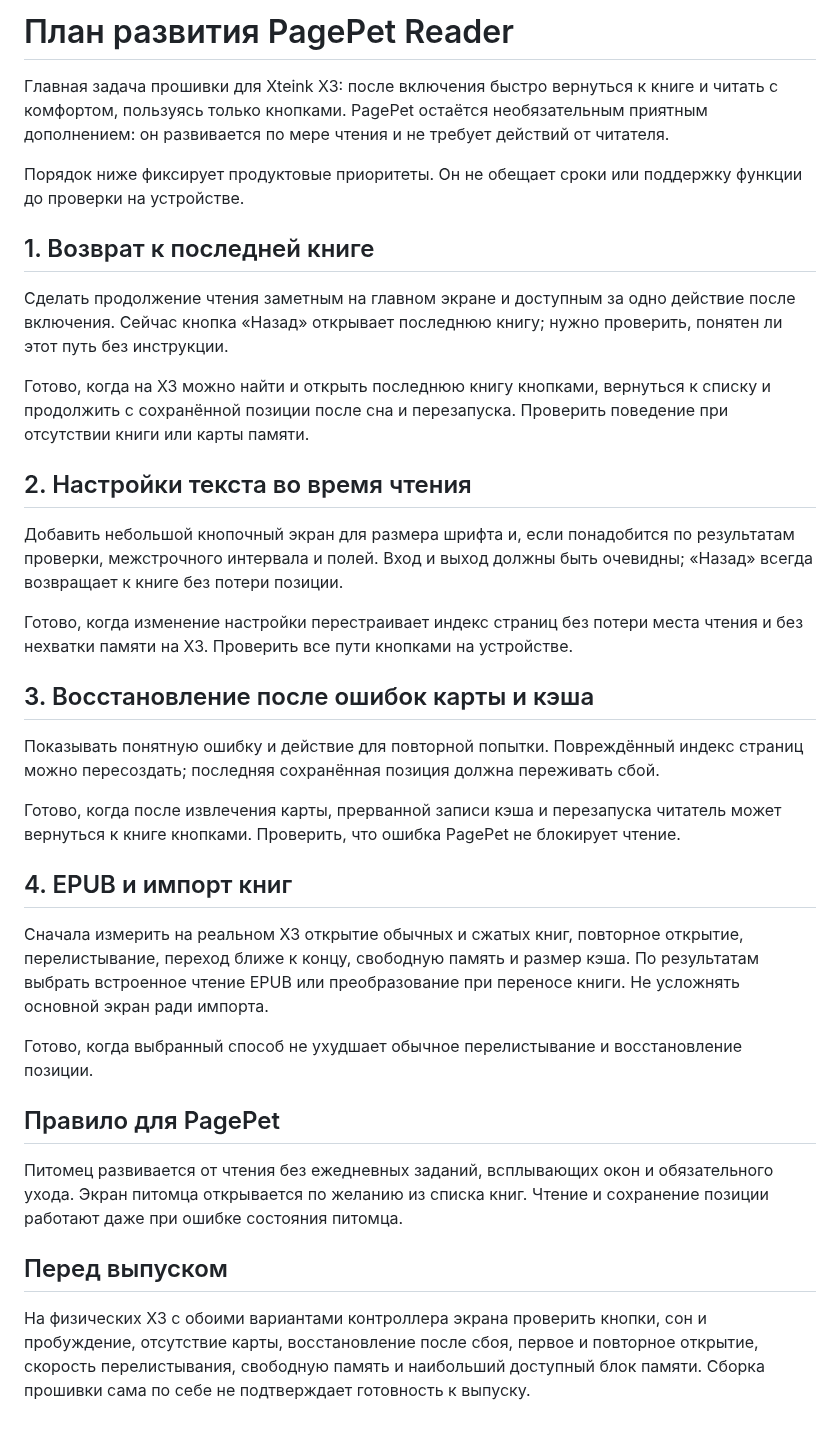
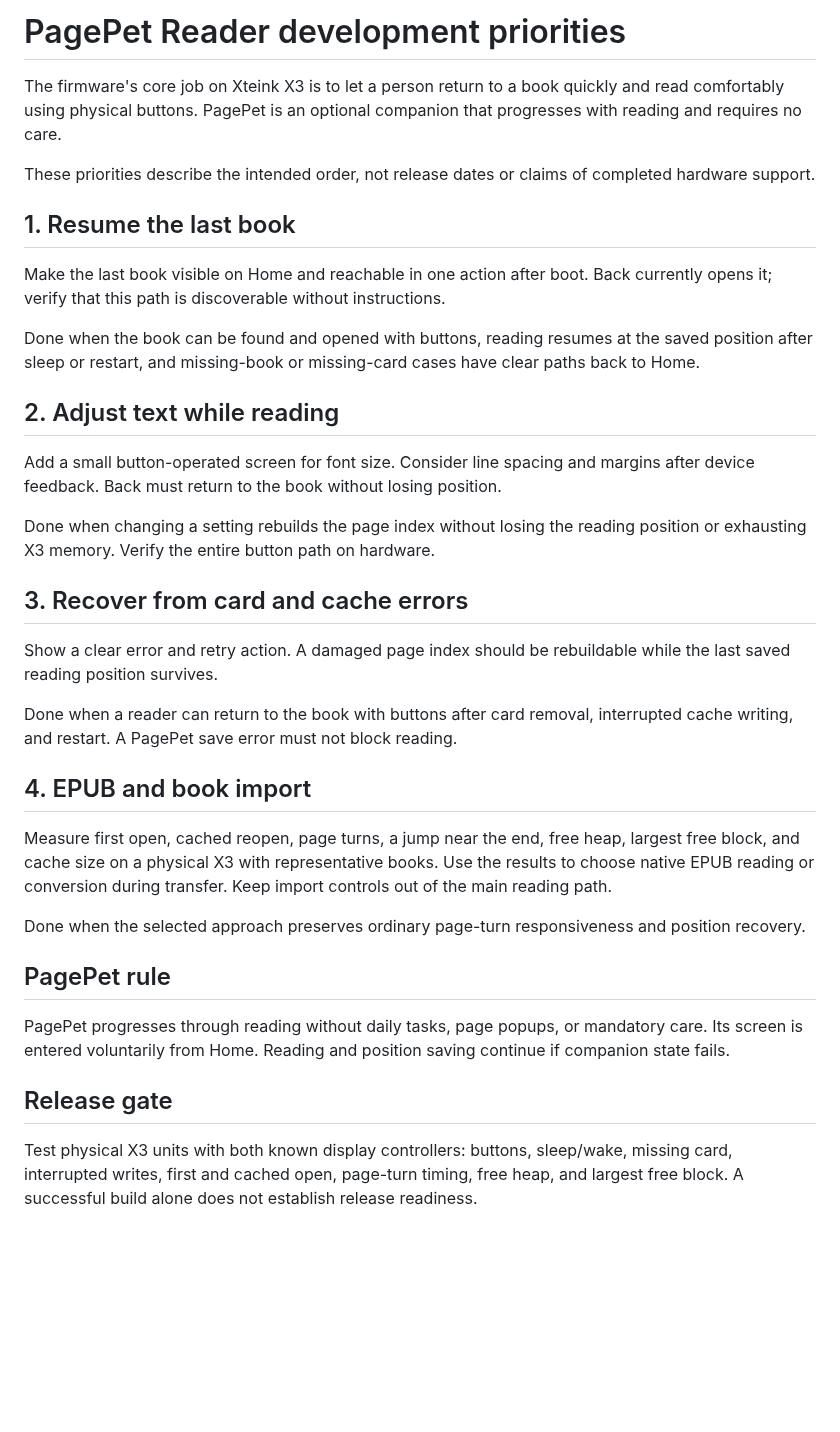
Before and after one commit to 7box-studio/pagepet-reader, a Markdown page: docs/ROADMAP.md, the part around the change. Rendered like a GitHub page; blank space fills up the shorter version.

```diff
--- a/docs/ROADMAP.md
+++ b/docs/ROADMAP.md
@@ -1,37 +1,37 @@
-# План развития PagePet Reader
+# PagePet Reader development priorities
 
-Главная задача прошивки для Xteink X3: после включения быстро вернуться к книге и читать с комфортом, пользуясь только кнопками. PagePet остаётся необязательным приятным дополнением: он развивается по мере чтения и не требует действий от читателя.
+The firmware's core job on Xteink X3 is to let a person return to a book quickly and read comfortably using physical buttons. PagePet is an optional companion that progresses with reading and requires no care.
 
-Порядок ниже фиксирует продуктовые приоритеты. Он не обещает сроки или поддержку функции до проверки на устройстве.
+These priorities describe the intended order, not release dates or claims of completed hardware support.
 
-## 1. Возврат к последней книге
+## 1. Resume the last book
 
-Сделать продолжение чтения заметным на главном экране и доступным за одно действие после включения. Сейчас кнопка «Назад» открывает последнюю книгу; нужно проверить, понятен ли этот путь без инструкции.
+Make the last book visible on Home and reachable in one action after boot. Back currently opens it; verify that this path is discoverable without instructions.
 
-Готово, когда на X3 можно найти и открыть последнюю книгу кнопками, вернуться к списку и продолжить с сохранённой позиции после сна и перезапуска. Проверить поведение при отсутствии книги или карты памяти.
+Done when the book can be found and opened with buttons, reading resumes at the saved position after sleep or restart, and missing-book or missing-card cases have clear paths back to Home.
 
-## 2. Настройки текста во время чтения
+## 2. Adjust text while reading
 
-Добавить небольшой кнопочный экран для размера шрифта и, если понадобится по результатам проверки, межстрочного интервала и полей. Вход и выход должны быть очевидны; «Назад» всегда возвращает к книге без потери позиции.
+Add a small button-operated screen for font size. Consider line spacing and margins after device feedback. Back must return to the book without losing position.
 
-Готово, когда изменение настройки перестраивает индекс страниц без потери места чтения и без нехватки памяти на X3. Проверить все пути кнопками на устройстве.
+Done when changing a setting rebuilds the page index without losing the reading position or exhausting X3 memory. Verify the entire button path on hardware.
 
-## 3. Восстановление после ошибок карты и кэша
+## 3. Recover from card and cache errors
 
-Показывать понятную ошибку и действие для повторной попытки. Повреждённый индекс страниц можно пересоздать; последняя сохранённая позиция должна переживать сбой.
+Show a clear error and retry action. A damaged page index should be rebuildable while the last saved reading position survives.
 
-Готово, когда после извлечения карты, прерванной записи кэша и перезапуска читатель может вернуться к книге кнопками. Проверить, что ошибка PagePet не блокирует чтение.
+Done when a reader can return to the book with buttons after card removal, interrupted cache writing, and restart. A PagePet save error must not block reading.
 
-## 4. EPUB и импорт книг
+## 4. EPUB and book import
 
-Сначала измерить на реальном X3 открытие обычных и сжатых книг, повторное открытие, перелистывание, переход ближе к концу, свободную память и размер кэша. По результатам выбрать встроенное чтение EPUB или преобразование при переносе книги. Не усложнять основной экран ради импорта.
+Measure first open, cached reopen, page turns, a jump near the end, free heap, largest free block, and cache size on a physical X3 with representative books. Use the results to choose native EPUB reading or conversion during transfer. Keep import controls out of the main reading path.
 
-Готово, когда выбранный способ не ухудшает обычное перелистывание и восстановление позиции.
+Done when the selected approach preserves ordinary page-turn responsiveness and position recovery.
 
-## Правило для PagePet
+## PagePet rule
 
-Питомец развивается от чтения без ежедневных заданий, всплывающих окон и обязательного ухода. Экран питомца открывается по желанию из списка книг. Чтение и сохранение позиции работают даже при ошибке состояния питомца.
+PagePet progresses through reading without daily tasks, page popups, or mandatory care. Its screen is entered voluntarily from Home. Reading and position saving continue if companion state fails.
 
-## Перед выпуском
+## Release gate
 
-На физических X3 с обоими вариантами контроллера экрана проверить кнопки, сон и пробуждение, отсутствие карты, восстановление после сбоя, первое и повторное открытие, скорость перелистывания, свободную память и наибольший доступный блок памяти. Сборка прошивки сама по себе не подтверждает готовность к выпуску.
+Test physical X3 units with both known display controllers: buttons, sleep/wake, missing card, interrupted writes, first and cached open, page-turn timing, free heap, and largest free block. A successful build alone does not establish release readiness.
```
Also changed, not shown: README.md (+27 -23 lines), README.ru.md (added, +53 -0 lines), docs/ROADMAP.ru.md (added, +37 -0 lines), assets/pagepet-reader-mascot.png (added), 3 other files.
